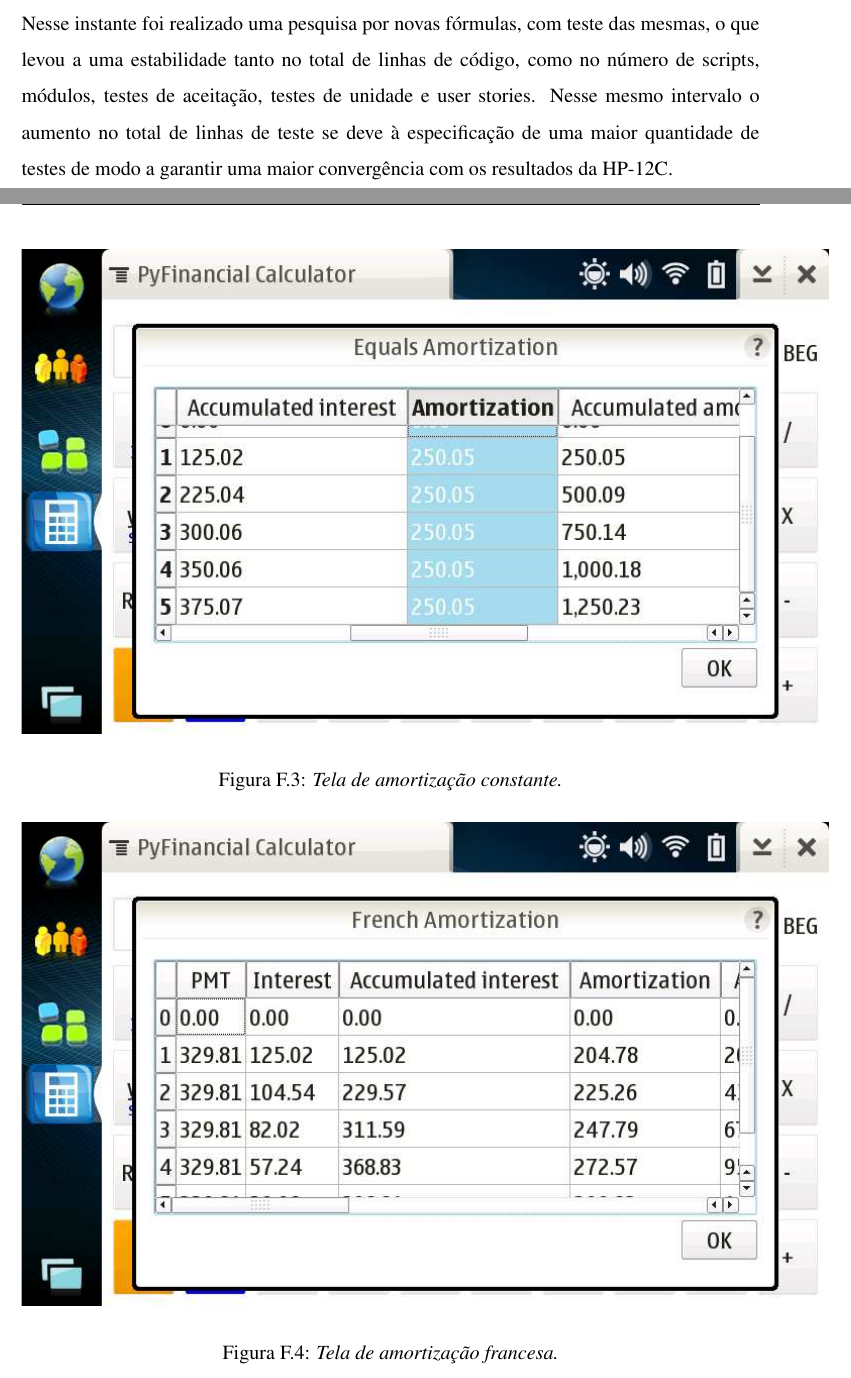
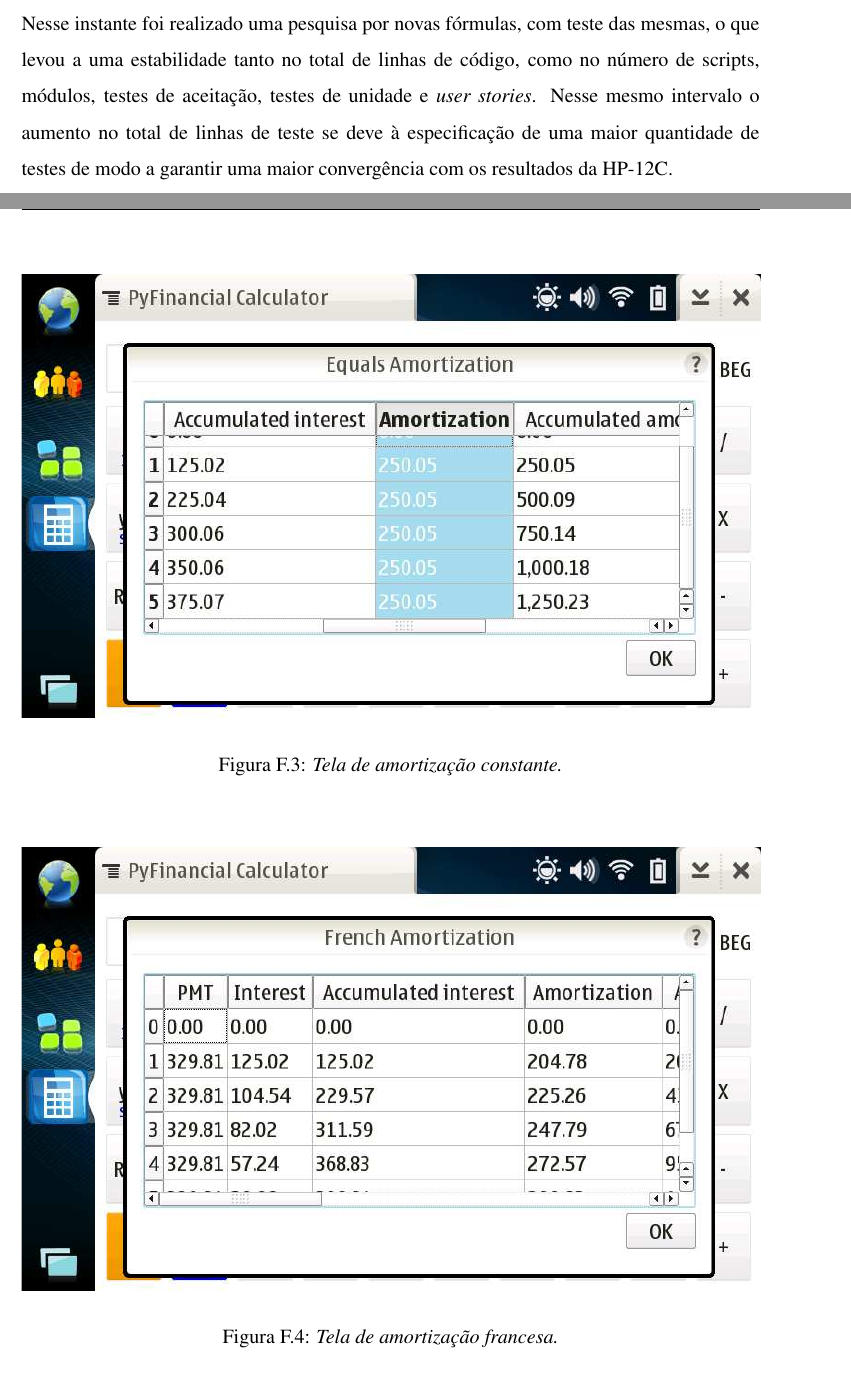
Before and after one commit to rubencruz/pyfinancial, a LaTeX document (monografia/TrabalhoMC.tex, which reads monografia/files/metricas.tex, monografia/files/telas.tex): two parts of pages 30 and 55 of 60, joined at a grey line, cut so that both start at the same text. Compiled offline with pdfLaTeX.

Commit message:
Correções segundo hyggo

```diff
--- a/monografia/files/metricas.tex
+++ b/monografia/files/metricas.tex
@@ -26,5 +26,5 @@ Uma vez que as iterações foram definidas com duração de 15 dias e uma releas
  \caption{\it Big Chart.} \label{fig:bigchart}
 \end{figure}
 
-Conforme pode-se observar nas Figuras \ref{fig:geral} e \ref{fig:loc}, o desenvolvimento apresentou-se crescente até os meses de Fevereiro e Março quando o problema acima citado foi encontrado. Nesse instante foi realizado uma pesquisa por novas fórmulas, com teste das mesmas, o que levou a uma estabilidade tanto no total de linhas de código, como no número de scripts, módulos, testes de aceitação, testes de unidade e user stories. Nesse mesmo intervalo o aumento no total de linhas de teste se deve à especificação de uma maior quantidade de testes de modo a garantir uma maior convergência com os resultados da HP-12C.
+Conforme pode-se observar nas Figuras \ref{fig:geral} e \ref{fig:loc}, o desenvolvimento apresentou-se crescente até os meses de Fevereiro e Março quando o problema acima citado foi encontrado. Nesse instante foi realizado uma pesquisa por novas fórmulas, com teste das mesmas, o que levou a uma estabilidade tanto no total de linhas de código, como no número de scripts, módulos, testes de aceitação, testes de unidade e \textit{user stories}. Nesse mesmo intervalo o aumento no total de linhas de teste se deve à especificação de uma maior quantidade de testes de modo a garantir uma maior convergência com os resultados da HP-12C.
 
--- a/monografia/files/telas.tex
+++ b/monografia/files/telas.tex
@@ -26,12 +26,12 @@ mensagem de erro.
 \subsection{Telas de Amortização}
 
 \begin{figure}[!h]
- \includegraphics[scale=0.6]{tela_cas.eps}
+ \includegraphics[scale=0.55]{tela_cas.eps}
  \caption{\it Tela de amortização constante.} \label{tab:tela_cas}
 \end{figure}
 
 \begin{figure}[!h]
- \includegraphics[scale=0.6]{tela_fas.eps}
+ \includegraphics[scale=0.55]{tela_fas.eps}
  \caption{\it Tela de amortização francesa.} \label{tab:tela_fas}
 \end{figure}
 
```
Also changed, not shown: monografia/files/metricas.tex (2 more changed lines), monografia/files/telas.tex (6 more changed lines), 4 other files.
